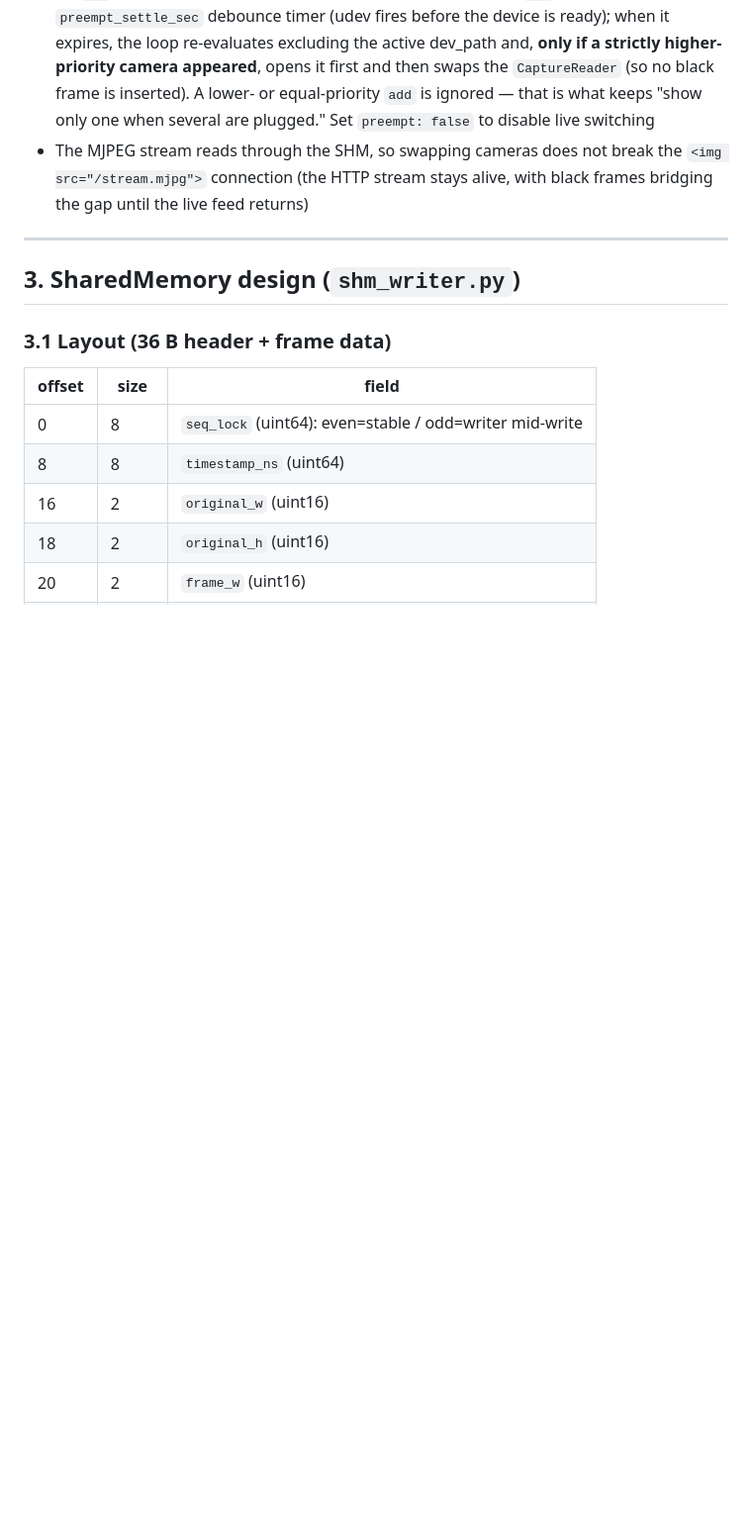
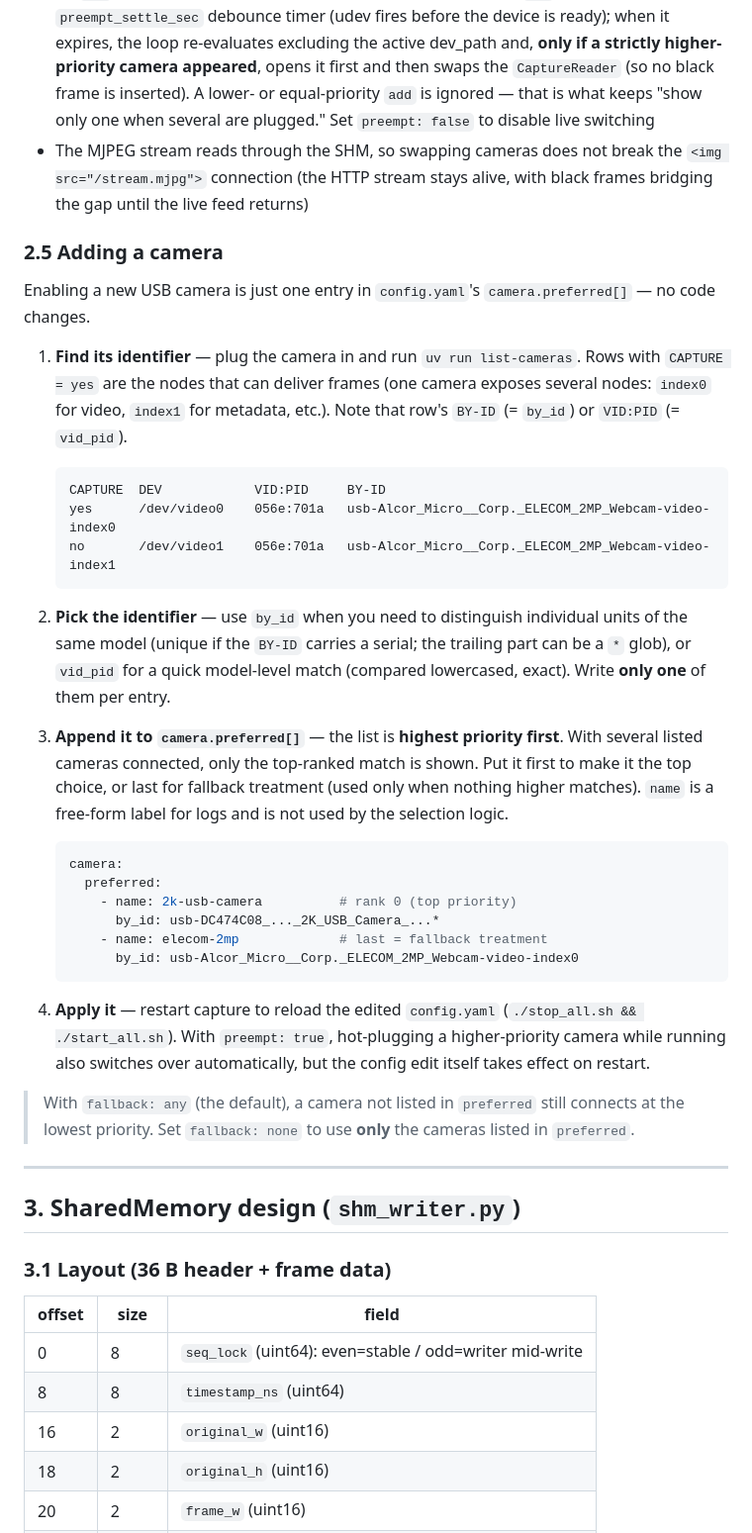
Before and after one commit to kotetsuy/LLaVA, a Markdown page: TECHNICAL.md, the part around the change. Shown at 99% size. Rendered like a GitHub page; blank space fills up the shorter version.

````diff
--- a/TECHNICAL.md
+++ b/TECHNICAL.md
@@ -65,6 +65,35 @@ We try the `cv2.VideoCapture.set(CAP_PROP_FOURCC, ...)` ladder in `MJPG → YUYV
 - A `remove` event for the active dev_path transitions to SEARCHING, which rescans and reconnects to any remaining listed camera
 - An `add` event in SEARCHING triggers an immediate rescan. An `add` in CAPTURING arms a `preempt_settle_sec` debounce timer (udev fires before the device is ready); when it expires, the loop re-evaluates excluding the active dev_path and, **only if a strictly higher-priority camera appeared**, opens it first and then swaps the `CaptureReader` (so no black frame is inserted). A lower- or equal-priority `add` is ignored — that is what keeps "show only one when several are plugged." Set `preempt: false` to disable live switching
 - The MJPEG stream reads through the SHM, so swapping cameras does not break the `<img src="/stream.mjpg">` connection (the HTTP stream stays alive, with black frames bridging the gap until the live feed returns)
+
+### 2.5 Adding a camera
+
+Enabling a new USB camera is just one entry in `config.yaml`'s `camera.preferred[]` — no code changes.
+
+1. **Find its identifier** — plug the camera in and run `uv run list-cameras`. Rows with `CAPTURE = yes` are the nodes that can deliver frames (one camera exposes several nodes: `index0` for video, `index1` for metadata, etc.). Note that row's `BY-ID` (= `by_id`) or `VID:PID` (= `vid_pid`).
+
+   ```
+   CAPTURE  DEV            VID:PID     BY-ID
+   yes      /dev/video0    056e:701a   usb-Alcor_Micro__Corp._ELECOM_2MP_Webcam-video-index0
+   no       /dev/video1    056e:701a   usb-Alcor_Micro__Corp._ELECOM_2MP_Webcam-video-index1
+   ```
+
+2. **Pick the identifier** — use `by_id` when you need to distinguish individual units of the same model (unique if the `BY-ID` carries a serial; the trailing part can be a `*` glob), or `vid_pid` for a quick model-level match (compared lowercased, exact). Write **only one** of them per entry.
+
+3. **Append it to `camera.preferred[]`** — the list is **highest priority first**. With several listed cameras connected, only the top-ranked match is shown. Put it first to make it the top choice, or last for fallback treatment (used only when nothing higher matches). `name` is a free-form label for logs and is not used by the selection logic.
+
+   ```yaml
+   camera:
+     preferred:
+       - name: 2k-usb-camera          # rank 0 (top priority)
+         by_id: usb-DC474C08_..._2K_USB_Camera_...*
+       - name: elecom-2mp             # last = fallback treatment
+         by_id: usb-Alcor_Micro__Corp._ELECOM_2MP_Webcam-video-index0
+   ```
+
+4. **Apply it** — restart capture to reload the edited `config.yaml` (`./stop_all.sh && ./start_all.sh`). With `preempt: true`, hot-plugging a higher-priority camera while running also switches over automatically, but the config edit itself takes effect on restart.
+
+> With `fallback: any` (the default), a camera not listed in `preferred` still connects at the lowest priority. Set `fallback: none` to use **only** the cameras listed in `preferred`.
 
 ---
 
````
Also changed, not shown: TECHNICALJ.md (+29 -0 lines).
